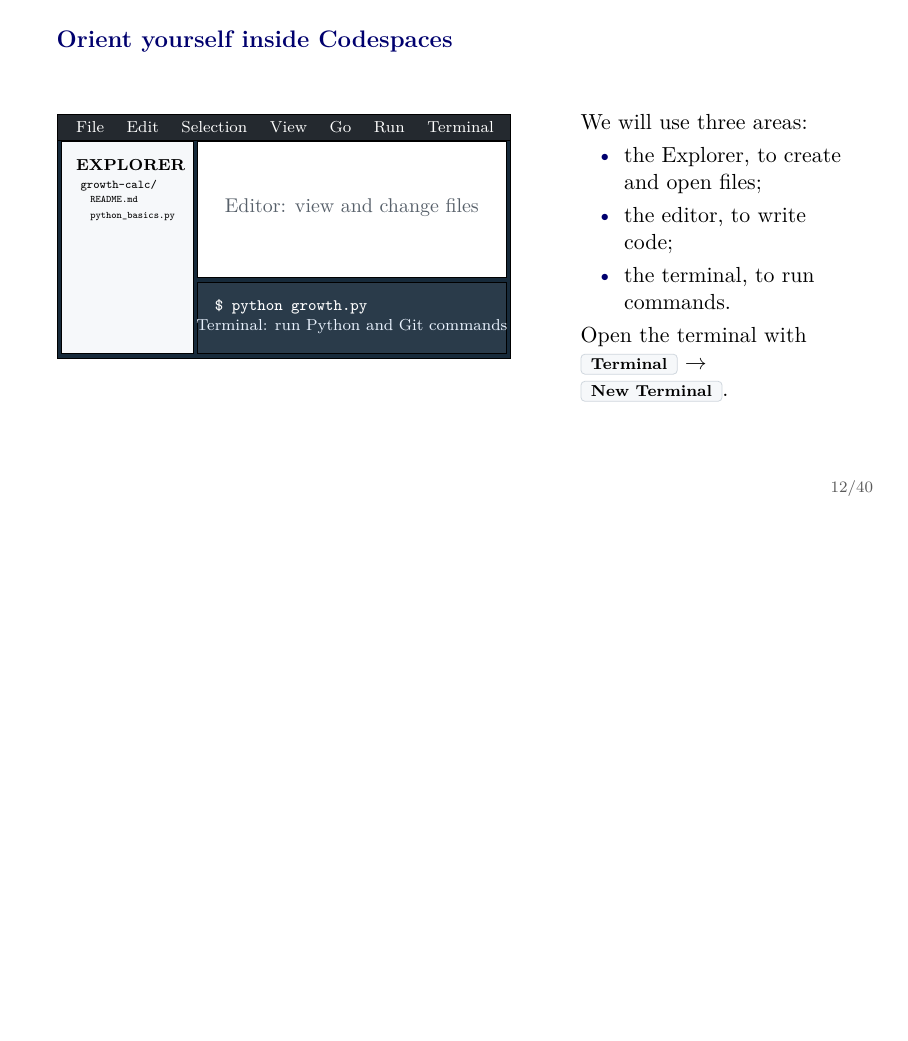
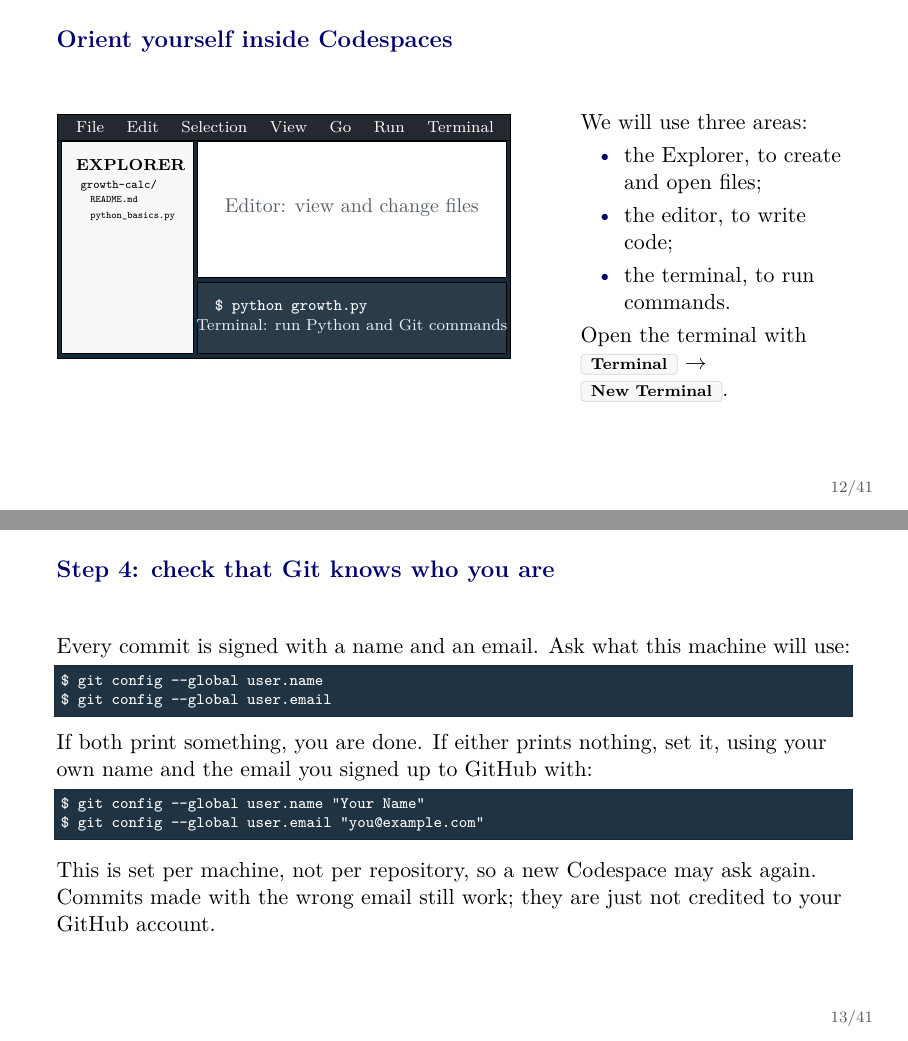
Before and after one commit to ChristosMylonakisCEMFI/CSS-DataScience, LaTeX slides (slides/git-github-codespaces/github_codespaces_tutorial.tex): page 12 of 42 before the commit and pages 12 and 13 of 43 after it, the two joined at a grey line, the shorter picture padded with empty space. Compiled offline with pdfLaTeX.

Commit message:
Configure the Git identity inside the session, not only in SETUP.md
git config --global is per machine. Session 1 builds a Codespace of its own,
so the identity set while preparing the course Codespace is not present in it,
and Codespaces populating it from the GitHub account is likely rather than
certain. Anyone following the slides alone could reach their first commit and
be asked who they are.

Add a step after the Codespace opens: read the two settings back, and set them
only if they are empty.

```diff
--- a/slides/git-github-codespaces/github_codespaces_tutorial.tex
+++ b/slides/git-github-codespaces/github_codespaces_tutorial.tex
@@ -305,6 +305,29 @@
   \end{itemize}
   Open the terminal with \button{Terminal} \(\rightarrow\) \button{New Terminal}.
 \end{columns}
+\end{frame}
+
+% -----------------------------------------------------------------------------
+\begin{frame}[fragile]{Step 4: check that Git knows who you are}
+Every commit is signed with a name and an email. Ask what this machine will
+use:
+\begin{lstlisting}[style=terminal]
+$ git config --global user.name
+$ git config --global user.email
+\end{lstlisting}
+
+\vspace{0.3em}
+If both print something, you are done. If either prints nothing, set it, using
+your own name and the email you signed up to GitHub with:
+\begin{lstlisting}[style=terminal]
+$ git config --global user.name "Your Name"
+$ git config --global user.email "you@example.com"
+\end{lstlisting}
+
+\vspace{0.5em}
+This is set per machine, not per repository, so a new Codespace may ask again.
+Commits made with the wrong email still work; they are just not credited to
+your GitHub account.
 \end{frame}
 
 % -----------------------------------------------------------------------------
```
Also changed, not shown: slides/git-github-codespaces/github_codespaces_tutorial.pdf.
